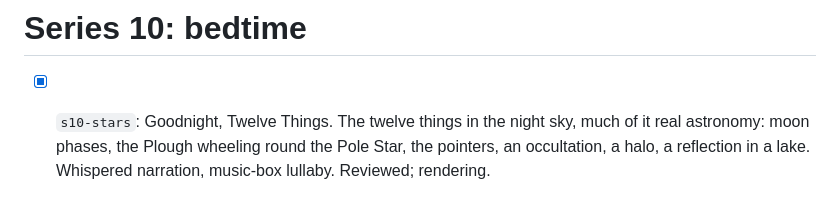
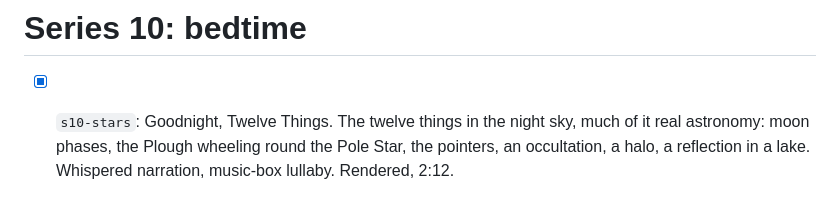
Before and after one commit to robert/lrn, a Markdown page: videos/SERIES2.md, the part around the change. GitHub-like rendering.

Commit message:
Bedtime film rendered
Co-Authored-By: Claude Opus 5.5 (1M context) <noreply@anthropic.com>

```diff
--- a/videos/SERIES2.md
+++ b/videos/SERIES2.md
@@ -90,4 +90,4 @@ Listening comprehension through inference. The story is carried by voices and so
 
 # Series 10: bedtime
 
-- [x] `s10-stars`: Goodnight, Twelve Things. The twelve things in the night sky, much of it real astronomy: moon phases, the Plough wheeling round the Pole Star, the pointers, an occultation, a halo, a reflection in a lake. Whispered narration, music-box lullaby. Reviewed; rendering.
+- [x] `s10-stars`: Goodnight, Twelve Things. The twelve things in the night sky, much of it real astronomy: moon phases, the Plough wheeling round the Pole Star, the pointers, an occultation, a halo, a reflection in a lake. Whispered narration, music-box lullaby. Rendered, 2:12.
```
